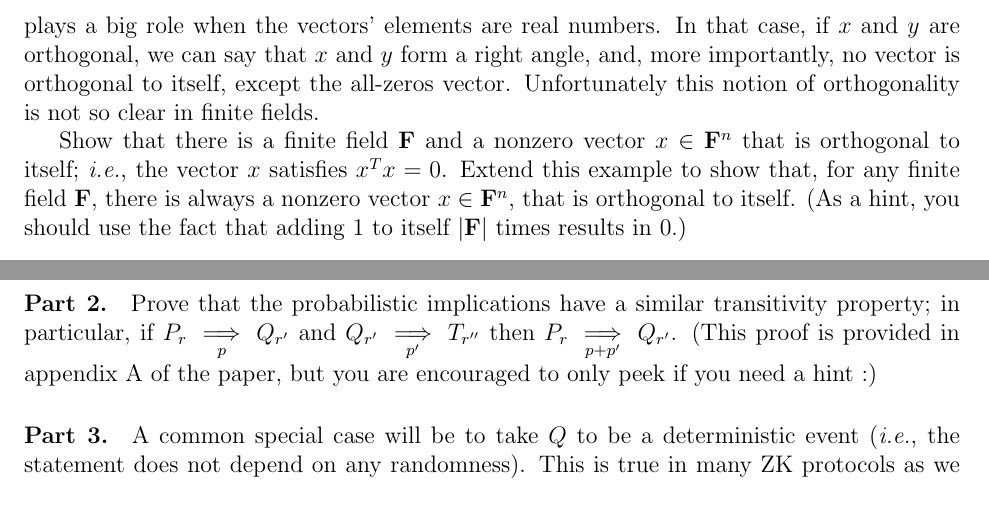
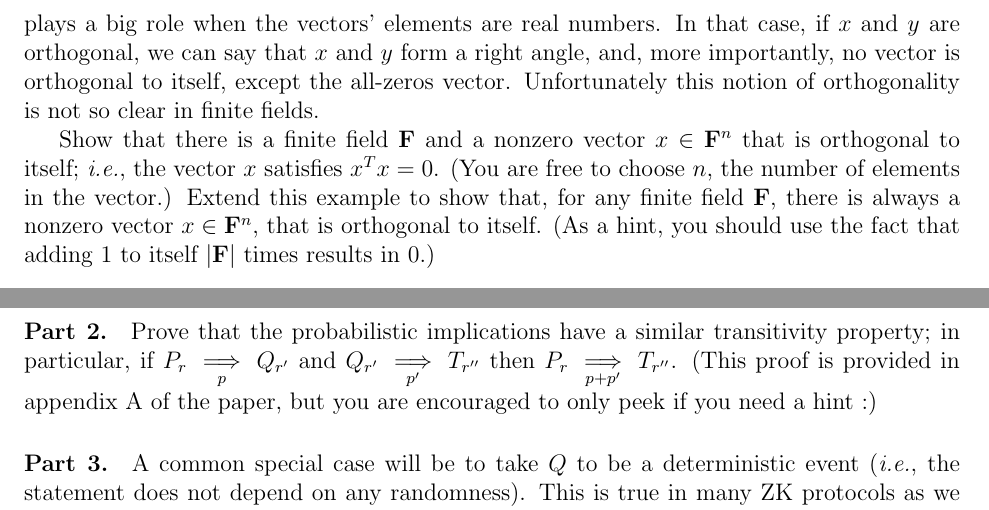
Before and after one commit to angeris/spla-repo, a LaTeX problem sheet (session1/homework/homework1.tex): two parts of pages 4 and 6 of 6, joined at a grey line, cut so that both start at the same text. Compiled offline with pdfLaTeX.

Commit message:
oops, screwed up basic problem requirement

```diff
--- a/session1/homework/homework1.tex
+++ b/session1/homework/homework1.tex
@@ -234,10 +234,10 @@ fields.
 
 Show that there is a finite field $\field$ and a nonzero vector $x \in
 \field^n$ that is orthogonal to itself; \ie, the vector $x$ satisfies $x^Tx =
-0$. Extend this example to show that, for any finite field $\field$, there is
-always a nonzero vector $x \in \field^n$, that is orthogonal to itself. (As a
-hint, you should use the fact that adding 1 to itself $|\field|$ times results
-in 0.)
+0$. (You are free to choose $n$, the number of elements in the vector.) Extend
+this example to show that, for any finite field $\field$, there is always a
+nonzero vector $x \in \field^n$, that is orthogonal to itself. (As a hint, you
+should use the fact that adding 1 to itself $|\field|$ times results in 0.)
 
 \section{Linear independence and distance}
 In this problem, we will relate the distance of a code with some basic
@@ -310,7 +310,7 @@ this conversation ever happened.)
 
 \paragraph{Part 2.} Prove that the probabilistic implications have a similar
 transitivity property; in particular, if $P_r \impliesp Q_{r'}$ and $Q_{r'}
-\impliespp T_{r''}$ then $P_r \impliesn{p + p'} Q_{r'}$. (This proof is
+\impliespp T_{r''}$ then $P_r \impliesn{p + p'} T_{r''}$. (This proof is
 provided in appendix~A of the paper, but you are encouraged to only peek if you
 need a hint :)
 
```
Also changed, not shown: session1/homework/homework1.pdf.
